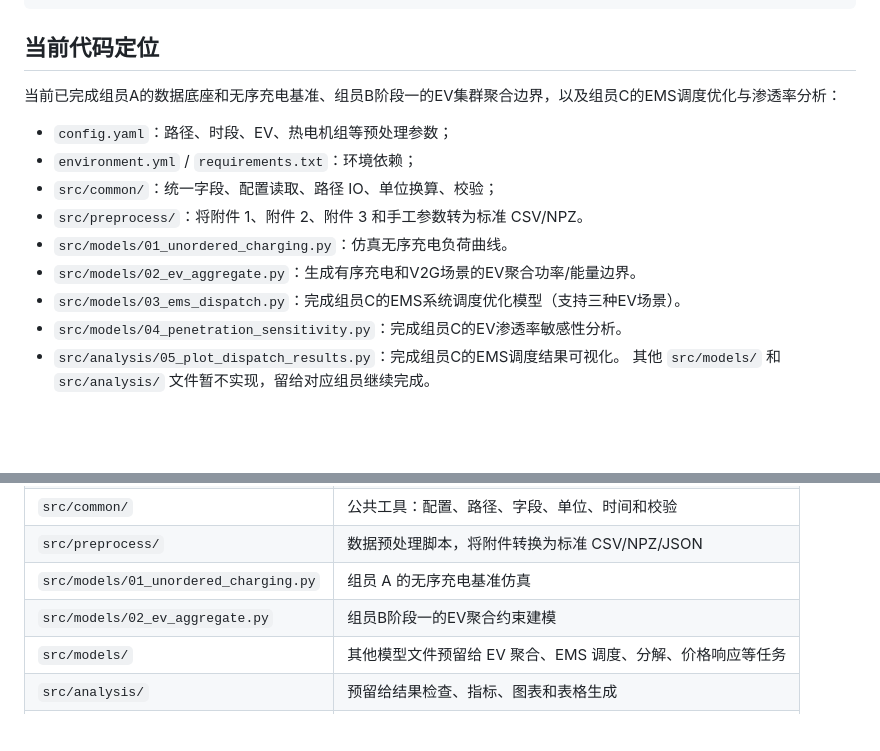
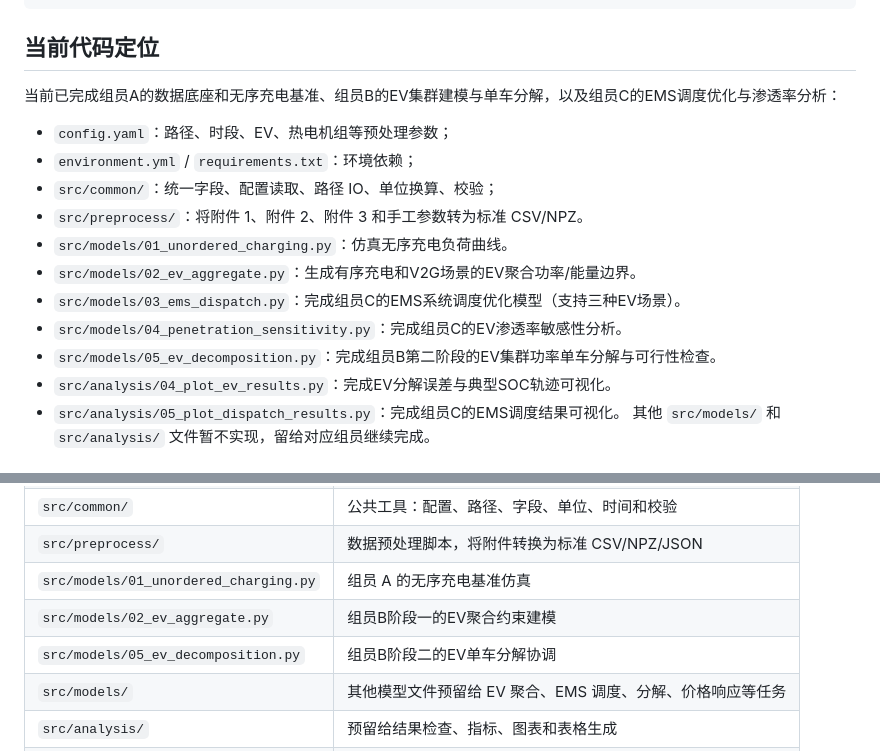
Before and after one commit to xijx23/wind_ev_dispatch_project, a Markdown page: README.md, 2 parts joined by grey strips. Drawn GitHub-style; blank space fills up the shorter version.

Commit message:
Member B Change-2

```diff
--- a/README.md
+++ b/README.md
@@ -18,7 +18,7 @@ conda env update -f environment.yml --prune
 
 ## 当前代码定位
 
-当前已完成组员A的数据底座和无序充电基准、组员B阶段一的EV集群聚合边界，以及组员C的EMS调度优化与渗透率分析：
+当前已完成组员A的数据底座和无序充电基准、组员B的EV集群建模与单车分解，以及组员C的EMS调度优化与渗透率分析：
 
 - `config.yaml`：路径、时段、EV、热电机组等预处理参数；
 - `environment.yml` / `requirements.txt`：环境依赖；
@@ -28,6 +28,8 @@ conda env update -f environment.yml --prune
 - `src/models/02_ev_aggregate.py`：生成有序充电和V2G场景的EV聚合功率/能量边界。
 - `src/models/03_ems_dispatch.py`：完成组员C的EMS系统调度优化模型（支持三种EV场景）。
 - `src/models/04_penetration_sensitivity.py`：完成组员C的EV渗透率敏感性分析。
+- `src/models/05_ev_decomposition.py`：完成组员B第二阶段的EV集群功率单车分解与可行性检查。
+- `src/analysis/04_plot_ev_results.py`：完成EV分解误差与典型SOC轨迹可视化。
 - `src/analysis/05_plot_dispatch_results.py`：完成组员C的EMS调度结果可视化。
 其他 `src/models/` 和 `src/analysis/` 文件暂不实现，留给对应组员继续完成。
 
@@ -45,6 +47,7 @@ conda env update -f environment.yml --prune
 | `src/preprocess/` | 数据预处理脚本，将附件转换为标准 CSV/NPZ/JSON |
 | `src/models/01_unordered_charging.py` | 组员 A 的无序充电基准仿真 |
 | `src/models/02_ev_aggregate.py` | 组员B阶段一的EV聚合约束建模 |
+| `src/models/05_ev_decomposition.py` | 组员B阶段二的EV单车分解协调 |
 | `src/models/` | 其他模型文件预留给 EV 聚合、EMS 调度、分解、价格响应等任务 |
 | `src/analysis/` | 预留给结果检查、指标、图表和表格生成 |
 | `docs/` | 变量字典、预处理接口和任务范围说明 |
```
